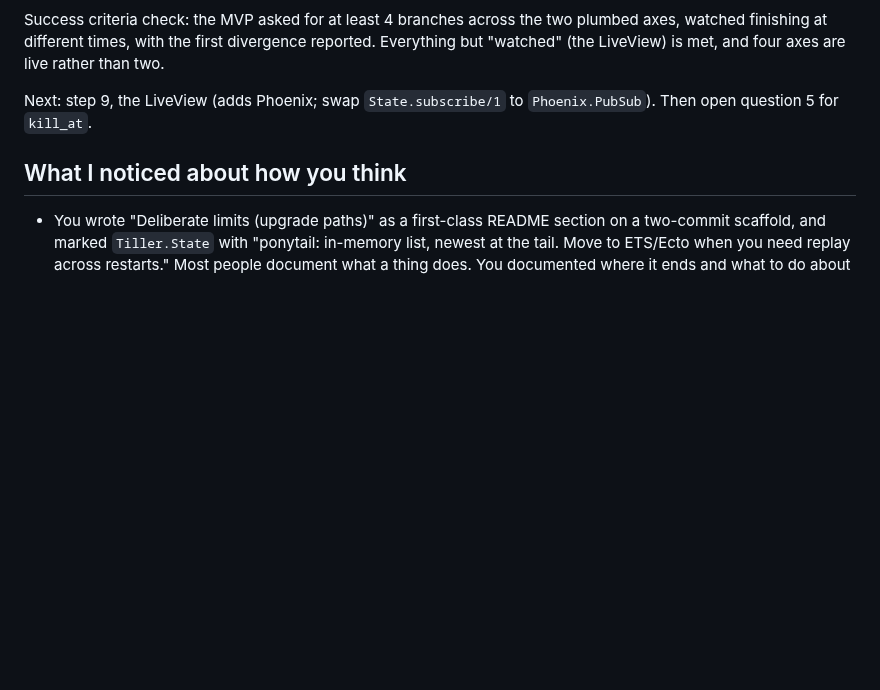
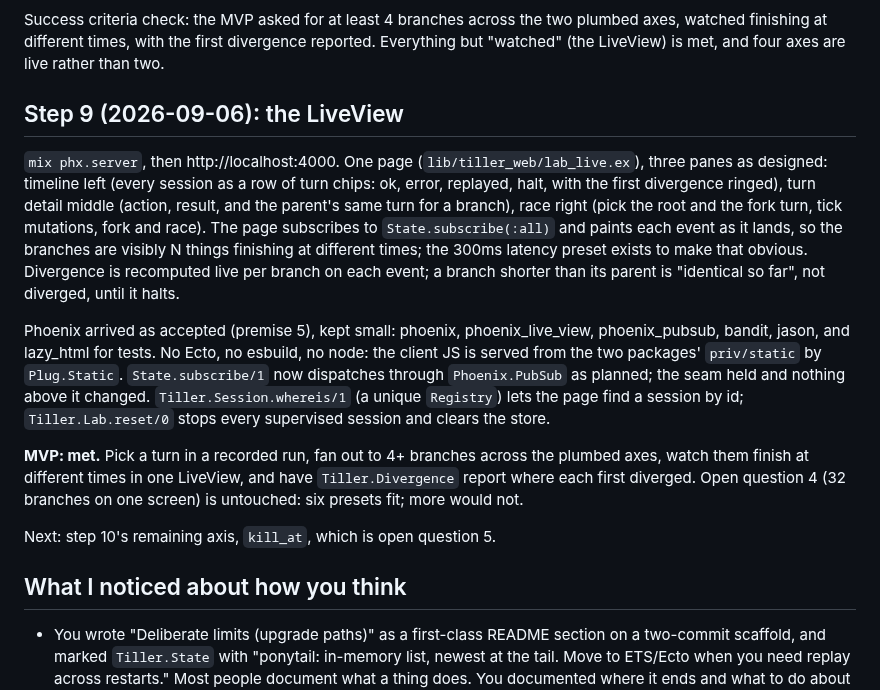
Before and after one commit to shaunlmason/tiller, a Markdown page: docs/designs/agent-butterfly-lab.md, the part around the change. Drawn GitHub-style; blank space fills up the shorter version.

Commit message:
feat: the butterfly lab LiveView (step 9): timeline, turn, live race
The MVP screen from docs/designs/agent-butterfly-lab.md. One page,
three panes: every session as a row of turn chips (ok, error, replayed,
halt, the first divergence ringed), the selected turn's action and
result beside the parent's same turn, and the race: pick a root and a
fork turn, tick mutations, fork and race. The page subscribes to
State.subscribe(:all) and paints each event as it lands, so N branches
are visibly N things finishing at different times; divergence is
recomputed live per branch, with a shorter still-running branch read
as identical so far rather than diverged.

Phoenix arrives as the design accepted, kept small: phoenix,
phoenix_live_view, phoenix_pubsub, bandit, jason, lazy_html in test.
No Ecto, no asset pipeline, no node: the client JS is served from the
two packages' priv/static through Plug.Static. State.subscribe/1 now
dispatches through Phoenix.PubSub; the seam held and nothing above it
changed. Tiller.Session.whereis/1 (a unique Registry) finds a session
by id for the page; Tiller.Lab.reset/0 stops every supervised session
and clears the store, and the tests use it.

Config: no explicit :server key, because Phoenix reads it with
Keyword.get_lazy and an explicit false silently defeats `mix
phx.server`; PHX_SERVER=1 sets it for `mix run --no-halt`.
check_origin lists localhost and 127.0.0.1 so either name connects.

Verified in Chromium: run the demo root, select the crash turn, fork
and race five mutations, watch the latency branch finish last, read
the verdicts. Screenshot in docs/designs and the README.

Co-Authored-By: Claude Fable 5.1 <noreply@anthropic.com>
Claude-Session: https://claude.ai/code/session_019ySR7GcjhVpCoYTYykcbAr

```diff
--- a/docs/designs/agent-butterfly-lab.md
+++ b/docs/designs/agent-butterfly-lab.md
@@ -405,8 +405,36 @@ the two plumbed axes, watched finishing at different times, with the
 first divergence reported. Everything but "watched" (the LiveView) is
 met, and four axes are live rather than two.
 
-Next: step 9, the LiveView (adds Phoenix; swap `State.subscribe/1` to
-`Phoenix.PubSub`). Then open question 5 for `kill_at`.
+## Step 9 (2026-09-06): the LiveView
+
+`mix phx.server`, then http://localhost:4000. One page
+(`lib/tiller_web/lab_live.ex`), three panes as designed: timeline left
+(every session as a row of turn chips: ok, error, replayed, halt, with
+the first divergence ringed), turn detail middle (action, result, and
+the parent's same turn for a branch), race right (pick the root and the
+fork turn, tick mutations, fork and race). The page subscribes to
+`State.subscribe(:all)` and paints each event as it lands, so the
+branches are visibly N things finishing at different times; the 300ms
+latency preset exists to make that obvious. Divergence is recomputed
+live per branch on each event; a branch shorter than its parent is
+"identical so far", not diverged, until it halts.
+
+Phoenix arrived as accepted (premise 5), kept small: phoenix,
+phoenix_live_view, phoenix_pubsub, bandit, jason, and lazy_html for
+tests. No Ecto, no esbuild, no node: the client JS is served from the
+two packages' `priv/static` by `Plug.Static`. `State.subscribe/1` now
+dispatches through `Phoenix.PubSub` as planned; the seam held and
+nothing above it changed. `Tiller.Session.whereis/1` (a unique
+`Registry`) lets the page find a session by id; `Tiller.Lab.reset/0`
+stops every supervised session and clears the store.
+
+**MVP: met.** Pick a turn in a recorded run, fan out to 4+ branches
+across the plumbed axes, watch them finish at different times in one
+LiveView, and have `Tiller.Divergence` report where each first
+diverged. Open question 4 (32 branches on one screen) is untouched: six
+presets fit; more would not.
+
+Next: step 10's remaining axis, `kill_at`, which is open question 5.
 
 ## What I noticed about how you think
 
```
Also changed, not shown: README.md (+19 -2 lines), docs/designs/butterfly-lab.png (added), 17 other files.
